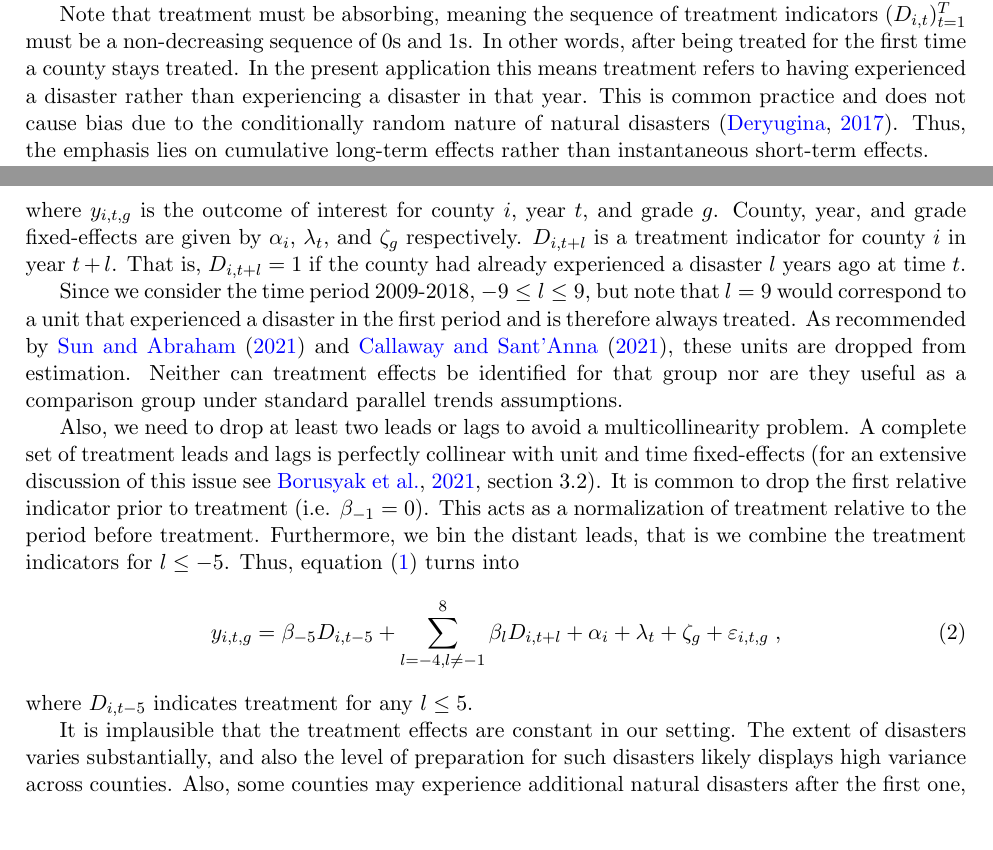
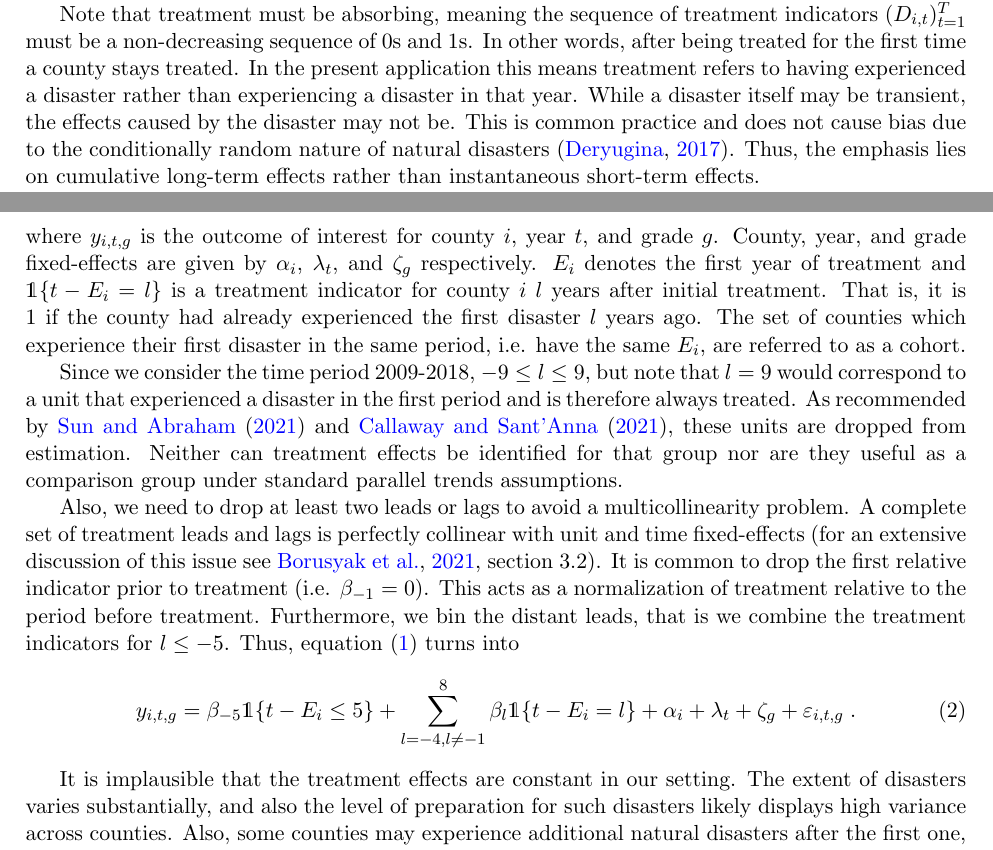
Before and after one commit to gregorsteiner/MasterThesis, a LaTeX paper (TeX files/main.tex, which reads TeX files/03_EmpiricalStrategy.tex): two parts of pages 9 and 10 of 24, joined at a grey line, cut so that both start at the same text, the shorter picture padded with empty space. Compiled offline with pdfLaTeX.

Commit message:
<changed notation in specification

```diff
--- a/TeX files/03_EmpiricalStrategy.tex
+++ b/TeX files/03_EmpiricalStrategy.tex
@@ -5,7 +5,7 @@
 
 We employ an event study design to measure the effect of natural disasters on standardized test outcomes. An event study design is a staggered adoption design where units are first-treated at different points in time, and there may or may not be never-treated units \citep{Sun_2021}.
 
-Note that treatment must be absorbing, meaning the sequence of treatment indicators $(D_{i, t})_{t=1}^T$ must be a non-decreasing sequence of $0$s and $1$s. In other words, after being treated for the first time a county stays treated. In the present application this means treatment refers to having experienced a disaster rather than experiencing a disaster in that year. This is common practice and does not cause bias due to the conditionally random nature of natural disasters \citep{Deryugina_2017}. Thus, the emphasis lies on cumulative long-term effects rather than instantaneous short-term effects.
+Note that treatment must be absorbing, meaning the sequence of treatment indicators $(D_{i, t})_{t=1}^T$ must be a non-decreasing sequence of $0$s and $1$s. In other words, after being treated for the first time a county stays treated. In the present application this means treatment refers to having experienced a disaster rather than experiencing a disaster in that year. While a disaster itself may be transient, the effects caused by the disaster may not be. This is common practice and does not cause bias due to the conditionally random nature of natural disasters \citep{Deryugina_2017}. Thus, the emphasis lies on cumulative long-term effects rather than instantaneous short-term effects.
 
 In order to identify a causal effect, unobservable determinants of a county's test scores must be unrelated to natural disasters conditional on observable characteristics of that county. The occurrence of natural disasters is plausibly random conditional on location. Furthermore conditioning on the year should account for an increasing trend in natural disasters due to climate change. Thus, independence of mean test scores and natural disasters is plausible conditional on county and year fixed effects.
 
@@ -15,13 +15,12 @@ Consequently, the baseline specification is
 \end{align}
-where $y_{i, t, g}$ is the outcome of interest for county $i$, year $t$, and grade $g$. County, year, and grade fixed-effects are given by $\alpha_i$, $\lambda_t$, and $\zeta_g$ respectively. $D_{i, t+l}$ is a treatment indicator for county $i$ in year $t+l$. That is, $D_{i, t+l} = 1$ if the county had already experienced a disaster $l$ years ago at time $t$.
+where $y_{i, t, g}$ is the outcome of interest for county $i$, year $t$, and grade $g$. County, year, and grade fixed-effects are given by $\alpha_i$, $\lambda_t$, and $\zeta_g$ respectively. $E_i$ denotes the first year of treatment and $\mathds{1}\{t - E_i = l\}$ is a treatment indicator for county $i$ $l$ years after initial treatment. That is, it is $1$ if the county had already experienced the first disaster $l$ years ago. The set of counties which experience their first disaster in the same period, i.e. have the same $E_i$, are referred to as a cohort.
 
 Since we consider the time period 2009-2018, $-9 \leq l \leq 9$, but note that $l = 9$ would correspond to a unit that experienced a disaster in the first period and is therefore always treated. As recommended by \cite{Sun_2021} and \cite{Callaway_2021}, these units are dropped from estimation. Neither can treatment effects be identified for that group nor are they useful as a comparison group under standard parallel trends assumptions.
 
 Also, we need to drop at least two leads or lags to avoid a multicollinearity problem. A complete set of treatment leads and lags is perfectly collinear with unit and time fixed-effects \citep[for an extensive discussion of this issue see][section 3.2]{Borusyak_2021}. It is common to drop the first relative indicator prior to treatment (i.e. $\beta_{-1} = 0$). This acts as a normalization of treatment relative to the period before treatment. Furthermore, we bin the distant leads, that is we combine the treatment indicators for $l \leq -5$. Thus, equation (\ref{baseline}) turns into
 \begin{align} \label{baselineBinned}
-	y_{i, t, g} = \beta_{-5}  D_{i, t-5} + \sum_{l = -4, l \neq -1}^{8} \beta_l D_{i, t+l} + \alpha_i + \lambda_t + \zeta_g + \varepsilon_{i, t, g} \;,
+	y_{i, t, g} = \beta_{-5}  \mathds{1}\{t - E_i \leq 5\} + \sum_{l = -4, l \neq -1}^{8} \beta_l \mathds{1}\{t - E_i = l\} + \alpha_i + \lambda_t + \zeta_g + \varepsilon_{i, t, g} \;.
 \end{align}
-where $D_{i, t-5}$ indicates treatment for any $l \leq 5$.
 
 It is implausible that the treatment effects are constant in our setting. The extent of disasters varies substantially, and also the level of preparation for such disasters likely displays high variance across counties. Also, some counties may experience additional natural disasters after the first one, while others only experience one. Naturally, we would expect larger treatment effects for the former group.
 
@@ -43,7 +42,7 @@ The estimation procedure consists of three main steps:
 \begin{enumerate}
 	\item Estimate $CATT_{e, l}$ using a linear fixed effects specification with interactions between relative period indicators and cohort indicators:
 	\begin{align} \label{CATTDID}
-		y_{i, t, g} = \sum_{e \notin C}^{}\sum_{l \neq -1}^{} \delta_{e, l} (\mathds{1}\{E_i = e\} D_{i, t-l}) + \alpha_i + \lambda_t + \zeta_g + \varepsilon_{i, t, g} \;,
+		y_{i, t, g} = \sum_{e \notin C}^{}\sum_{l \neq -1}^{} \delta_{e, l} (\mathds{1}\{E_i = e\} \mathds{1}\{t - E_i = l\}) + \alpha_i + \lambda_t + \zeta_g + \varepsilon_{i, t, g} \;,
 	\end{align}
 	where $C$ is the set of comparison cohorts. In our case $C$ is the never treated cohort, i.e. $C = {\infty}$. If there is a cohort that is always treated, i.e. that already receives treatment in the first period, then we need to exclude this cohort. The coeffiecient estimator $\widehat{\delta}_{e, l}$ that we obtain from (\ref{CATTDID}) estimates $CATT_{e, l}$.
 
```
Also changed, not shown: Presentation/presentation.tex (+2 -2 lines), Presentation/presentation.pdf, TeX files/main.pdf, TeX files/03_EmpiricalStrategy.tex (2 more changed lines).
